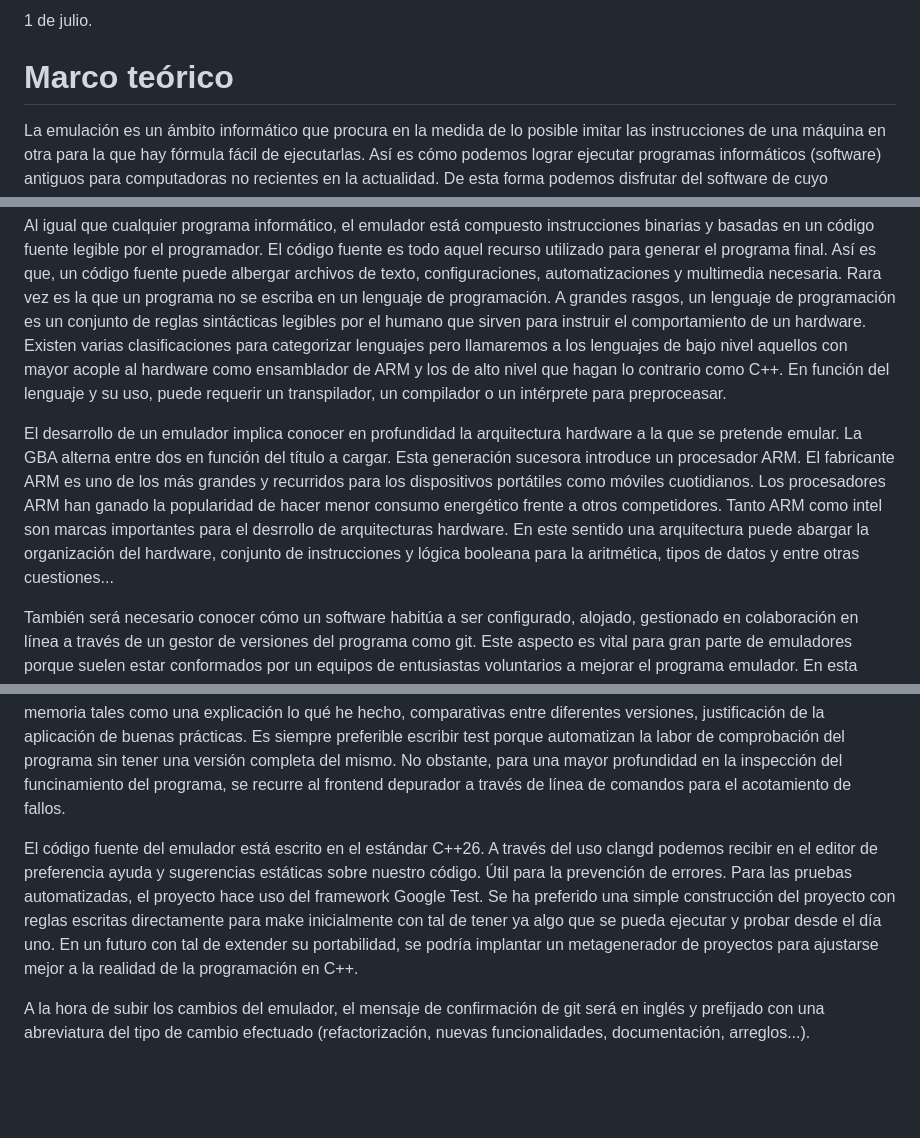
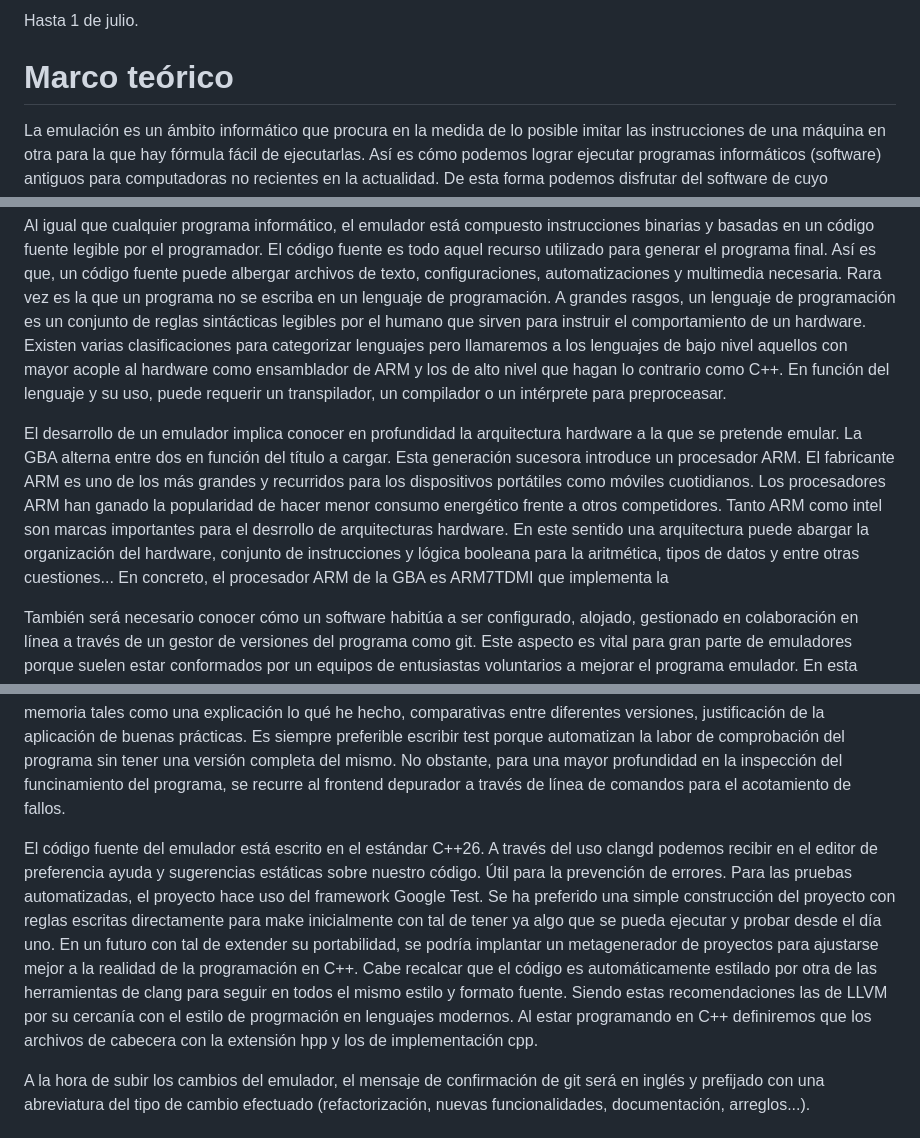
Before and after one commit to ip61-ua/neogba, a Markdown page: notes/index.md, 3 parts joined by grey strips. Drawn GitHub-style; blank space fills up the shorter version.

```diff
--- a/notes/index.md
+++ b/notes/index.md
@@ -1,4 +1,4 @@
-1 de julio.
+Hasta 1 de julio.
 
 # Marco teórico
 
@@ -8,7 +8,7 @@ La Game Boy Advance es una videoconsola lanzada por la niponesa Nintendo a princ
 
 Al igual que cualquier programa informático, el emulador está compuesto instrucciones binarias y basadas en un código fuente legible por el programador. El código fuente es todo aquel recurso utilizado para generar el programa final. Así es que, un código fuente puede albergar archivos de texto, configuraciones, automatizaciones y multimedia necesaria. Rara vez es la que un programa no se escriba en un lenguaje de programación. A grandes rasgos, un lenguaje de programación es un conjunto de reglas sintácticas legibles por el humano que sirven para instruir el comportamiento de un hardware. Existen varias clasificaciones para categorizar lenguajes pero llamaremos a los lenguajes de bajo nivel aquellos con mayor acople al hardware como ensamblador de ARM y los de alto nivel que hagan lo contrario como C++. En función del lenguaje y su uso, puede requerir un transpilador, un compilador o un intérprete para preproceasar.
 
-El desarrollo de un emulador implica conocer en profundidad la arquitectura hardware a la que se pretende emular. La GBA alterna entre dos en función del título a cargar. Esta generación sucesora introduce un procesador ARM. El fabricante ARM es uno de los más grandes y recurridos para los dispositivos portátiles como móviles cuotidianos. Los procesadores ARM han ganado la popularidad de hacer menor consumo energético frente a otros competidores. Tanto ARM como intel son marcas importantes para el desrrollo de arquitecturas hardware. En este sentido una arquitectura puede abargar la organización del hardware, conjunto de instrucciones y lógica booleana para la aritmética, tipos de datos y entre otras cuestiones...
+El desarrollo de un emulador implica conocer en profundidad la arquitectura hardware a la que se pretende emular. La GBA alterna entre dos en función del título a cargar. Esta generación sucesora introduce un procesador ARM. El fabricante ARM es uno de los más grandes y recurridos para los dispositivos portátiles como móviles cuotidianos. Los procesadores ARM han ganado la popularidad de hacer menor consumo energético frente a otros competidores. Tanto ARM como intel son marcas importantes para el desrrollo de arquitecturas hardware. En este sentido una arquitectura puede abargar la organización del hardware, conjunto de instrucciones y lógica booleana para la aritmética, tipos de datos y entre otras cuestiones... En concreto, el procesador ARM de la GBA es ARM7TDMI que implementa la
 
 También será necesario conocer cómo un software habitúa a ser configurado, alojado, gestionado en colaboración en línea a través de un gestor de versiones del programa como git. Este aspecto es vital para gran parte de emuladores porque suelen estar conformados por un equipos de entusiastas voluntarios a mejorar el programa emulador. En esta línea, cabe esperar conocimiento sobre licencia de software.
 
@@ -42,7 +42,7 @@ Al cabo de varias notas acumuladas, se pasa a la memoria donde se reordeordena y
 
 El flujo de trabajo para la implementación del emulador consiste en: primero, determinar qué implementar; segundo investigar las especificaciones y restricciones que puedan afectar; tercero, implementar versión naive y experimentación; en cuarto lugar, escribir pruebas para automatizar y garantizar un mínimo funcionamiento y búsqueda de errores; y por útimo, refactoriazar y optimizar. Mientras tanto ir anotando los apartados que considero de revelante interés para la memoria tales como una explicación lo qué he hecho, comparativas entre diferentes versiones, justificación de la aplicación de buenas prácticas. Es siempre preferible escribir test porque automatizan la labor de comprobación del programa sin tener una versión completa del mismo. No obstante, para una mayor profundidad en la inspección del funcinamiento del programa, se recurre al frontend depurador a través de línea de comandos para el acotamiento de fallos.
 
-El código fuente del emulador está escrito en el estándar C++26. A través del uso clangd podemos recibir en el editor de preferencia ayuda y sugerencias estáticas sobre nuestro código. Útil para la prevención de errores. Para las pruebas automatizadas, el proyecto hace uso del framework Google Test. Se ha preferido una simple construcción del proyecto con reglas escritas directamente para make inicialmente con tal de tener ya algo que se pueda ejecutar y probar desde el día uno. En un futuro con tal de extender su portabilidad, se podría implantar un metagenerador de proyectos para ajustarse mejor a la realidad de la programación en C++.
+El código fuente del emulador está escrito en el estándar C++26. A través del uso clangd podemos recibir en el editor de preferencia ayuda y sugerencias estáticas sobre nuestro código. Útil para la prevención de errores. Para las pruebas automatizadas, el proyecto hace uso del framework Google Test. Se ha preferido una simple construcción del proyecto con reglas escritas directamente para make inicialmente con tal de tener ya algo que se pueda ejecutar y probar desde el día uno. En un futuro con tal de extender su portabilidad, se podría implantar un metagenerador de proyectos para ajustarse mejor a la realidad de la programación en C++. Cabe recalcar que el código es automáticamente estilado por otra de las herramientas de clang para seguir en todos el mismo estilo y formato fuente. Siendo estas recomendaciones las de LLVM por su cercanía con el estilo de progrmación en lenguajes modernos. Al estar programando en C++ definiremos que los archivos de cabecera con la extensión hpp y los de implementación cpp.
 
 A la hora de subir los cambios del emulador, el mensaje de confirmación de git será en inglés y prefijado con una abreviatura del tipo de cambio efectuado (refactorización, nuevas funcionalidades, documentación, arreglos...).
 
```
Also changed, not shown: other parts of notes/index.md (+13 -2 lines).
